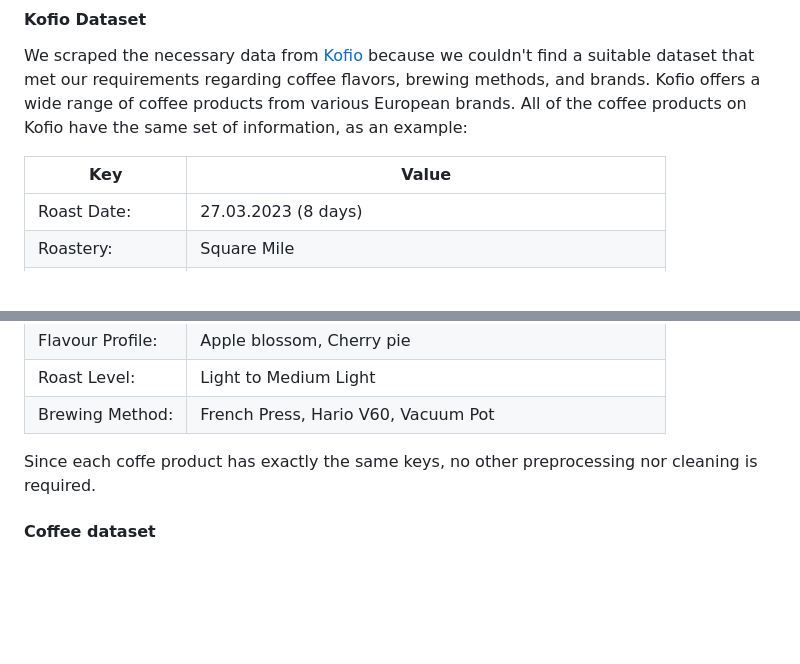
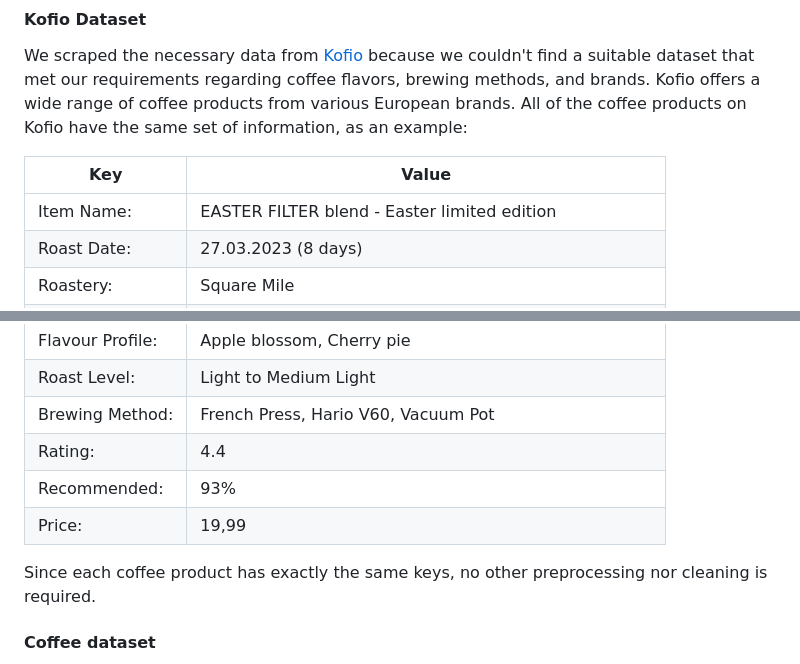
Before and after one commit to com-480-data-visualization/project-2023-kingdom_of_kaffa, a Markdown page: README.md, 2 parts joined by grey strips. Rendered like a GitHub page; blank space fills up the shorter version.

```diff
--- a/README.md
+++ b/README.md
@@ -29,6 +29,7 @@ We scraped the necessary data from [Kofio](https://www.kofio.co/) because we cou
 
 | Key | Value |
 | --- | --- |
+| Item Name: | EASTER FILTER blend - Easter limited edition |
 | Roast Date: | 27.03.2023 (8 days) |
 | Roastery: | Square Mile |
 | Coffee Origin: | Kenya specialty coffee Kenya, Peru specialty coffee Peru |
@@ -39,8 +40,11 @@ We scraped the necessary data from [Kofio](https://www.kofio.co/) because we cou
 | Flavour Profile: | Apple blossom, Cherry pie |
 | Roast Level: | Light to Medium Light |
 | Brewing Method: | French Press, Hario V60, Vacuum Pot |
+| Rating: | 4.4 |
+| Recommended: | 93% |
+| Price: | 19,99 |
 
-Since each coffe product has exactly the same keys, no other preprocessing nor cleaning is required.
+Since each coffee product has exactly the same keys, no other preprocessing nor cleaning is required.
 
 #### Coffee dataset
 
```
